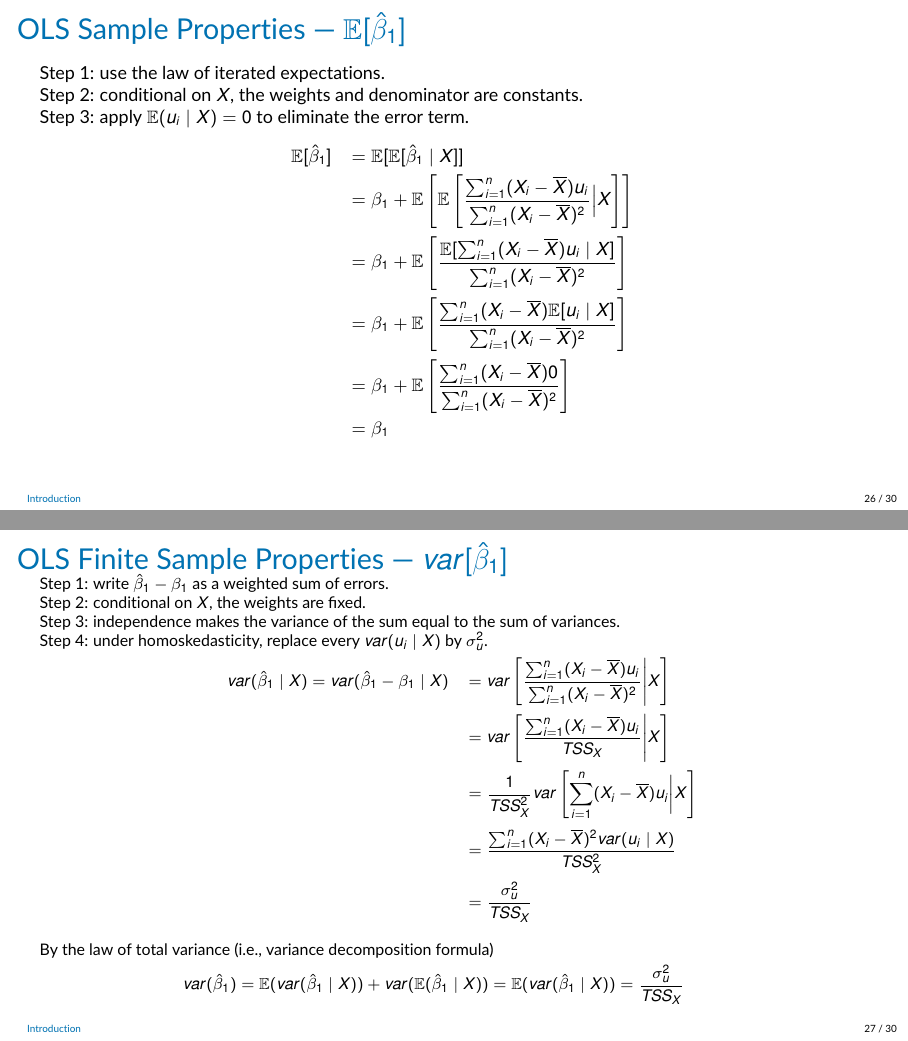
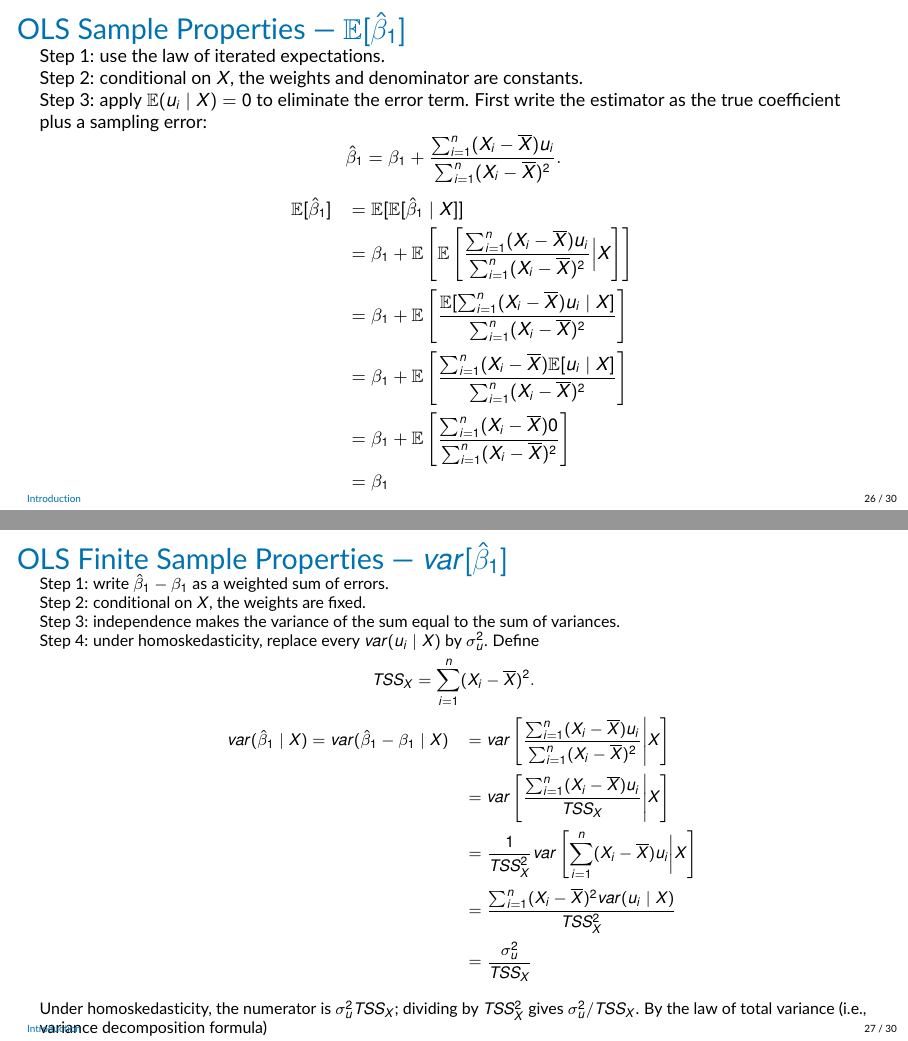
Before and after one commit to jrubior/UPF, LaTeX slides (2026-27/econometrics-25117-upf/Lecture3v2.tex): pages 26 and 27 of 30, joined at a grey line. Compiled offline with pdfLaTeX.

Commit message:
Clarify OLS estimator and variance steps

```diff
--- a/2026-27/econometrics-25117-upf/Lecture3v2.tex
+++ b/2026-27/econometrics-25117-upf/Lecture3v2.tex
@@ -691,6 +691,12 @@ Because this holds for every possible value $x$, we can write the result using t
 Step 1: use the law of iterated expectations.\\
 Step 2: conditional on $X$, the weights and denominator are constants.\\
 Step 3: apply $\mathbb{E}(u_i\mid X)=0$ to eliminate the error term.
+First write the estimator as the true coefficient plus a sampling error:
+\[
+\hat{\beta}_1=\beta_1+
+\frac{\sum_{i=1}^n(X_i-\overline X)u_i}
+     {\sum_{i=1}^n(X_i-\overline X)^2}.
+\]
 %Note that
 \begin{eqnarray*}
 &\mathbb{E}[\hat{\beta}_1] &=\mathbb{E}[\mathbb{E}[\hat{\beta}_1\mid X]] \\
@@ -708,6 +714,10 @@ Step 1: write $\hat{\beta}_1-\beta_1$ as a weighted sum of errors.\\
 Step 2: conditional on $X$, the weights are fixed.\\
 Step 3: independence makes the variance of the sum equal to the sum of variances.\\
 Step 4: under homoskedasticity, replace every $var(u_i\mid X)$ by $\sigma_u^2$.
+Define
+\[
+TSS_X=\sum_{i=1}^n(X_i-\overline X)^2.
+\]
 \begin{eqnarray*}
 & var(\hat{\beta}_1 \mid X) =  var(\hat{\beta}_1 - \beta_1 \mid X) &= var\left[\frac{\sum_{i=1}^n (X_i - \overline{X})u_i}{\sum_{i=1}^n (X_i - \overline{X})^2}\Bigg|X\right]\\
 & &= var\left[\frac{\sum_{i=1}^n (X_i - \overline{X})u_i}{TSS_X}\Bigg|X\right]\\
@@ -715,6 +725,7 @@ Step 4: under homoskedasticity, replace every $var(u_i\mid X)$ by $\sigma_u^2$.
 & &= \frac{\sum_{i=1}^n (X_i - \overline{X})^2 var(u_i\mid X)}{TSS_X^2}\\
 & &= \frac{\sigma^2_u}{TSS_X}\\
 \end{eqnarray*}
+Under homoskedasticity, the numerator is $\sigma_u^2TSS_X$; dividing by $TSS_X^2$ gives $\sigma_u^2/TSS_X$.
 By the law of total variance (i.e., variance decomposition formula)
 \begin{eqnarray*}
      var(\hat{\beta}_1) = \mathbb{E}(var(\hat{\beta}_1 \mid X))+var(\mathbb{E}(\hat{\beta}_1 \mid X)) =  \mathbb{E}(var(\hat{\beta}_1 \mid X)) =   \frac{\sigma^2_u}{TSS_X}
```
Also changed, not shown: 2026-27/econometrics-25117-upf/Lecture3v2.pdf.
